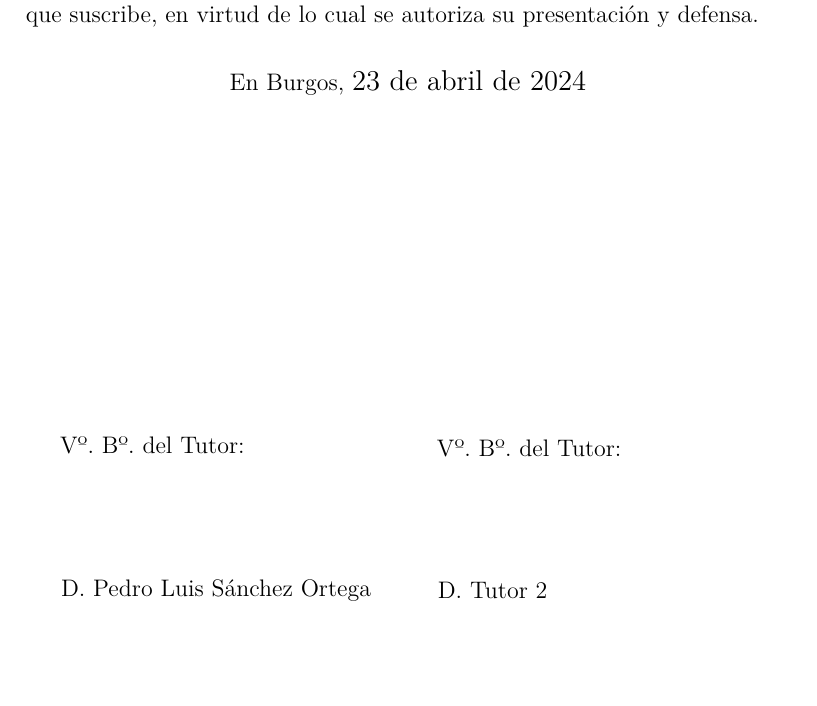
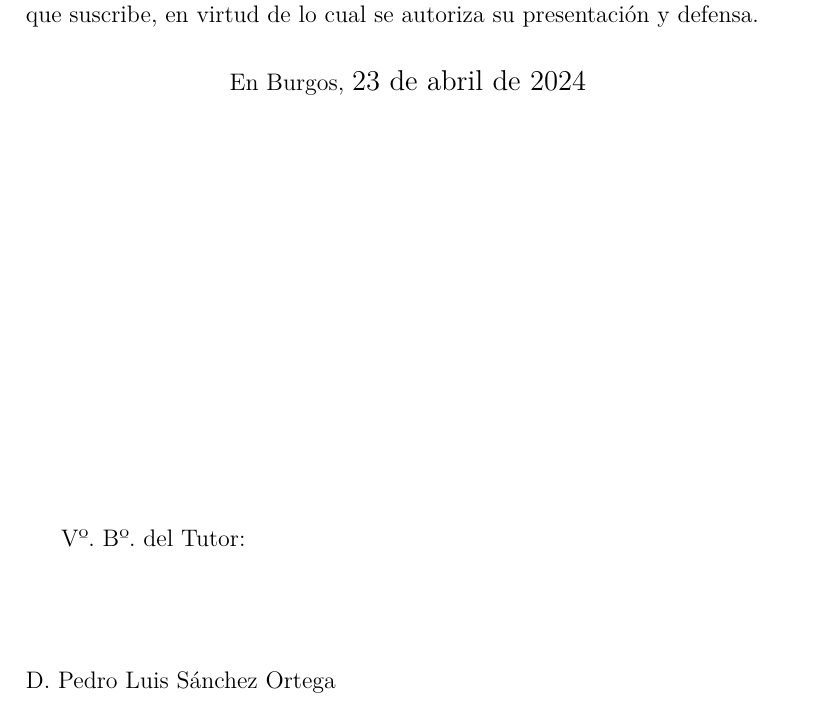
Before and after one commit to mariodelarena/TFG_MariodelaArena_GIS_2023-2024, a LaTeX book (memoria.tex): part of page 4 of 27, cut so that both start at the same text, the shorter picture padded with empty space. Compiled offline with pdfLaTeX.

Commit message:
Update memoria.tex

```diff
--- a/memoria.tex
+++ b/memoria.tex
@@ -184,18 +184,18 @@ En Burgos, {\large \today}
 \vfill\vfill\vfill
 
 % Author and supervisor
-\begin{minipage}{0.45\textwidth}
-\begin{flushleft} %\large
-Vº. Bº. del Tutor:\\[2cm]
-D. \nombreTutor
-\end{flushleft}
-\end{minipage}
-\hfill
-\begin{minipage}{0.45\textwidth}
-\begin{flushleft} %\large
-Vº. Bº. del Tutor:\\[2cm]
-D. \nombreTutorb
-\end{flushleft}
-\end{minipage}
-\hfill
+%\begin{minipage}{0.45\textwidth}
+%\begin{flushleft} %\large
+%Vº. Bº. del Tutor:\\[2cm]
+%D. \nombreTutor
+%\end{flushleft}
+%\end{minipage}
+%\hfill
+%\begin{minipage}{0.45\textwidth}
+%\begin{flushleft} %\large
+%Vº. Bº. del Tutor:\\[2cm]
+%D. \nombreTutorb
+%\end{flushleft}
+%\end{minipage}
+%\hfill
 
@@ -203,8 +203,8 @@ D. \nombreTutorb
 
 % para casos con solo un tutor comentar lo anterior
 % y descomentar lo siguiente
-%Vº. Bº. del Tutor:\\[2cm]
-%D. nombre tutor
+Vº. Bº. del Tutor:\\[2cm]
+D. \nombreTutor
 
 
 \newpage\null\thispagestyle{empty}\newpage
```
Also changed, not shown: memoria.tex (2 more changed lines).
